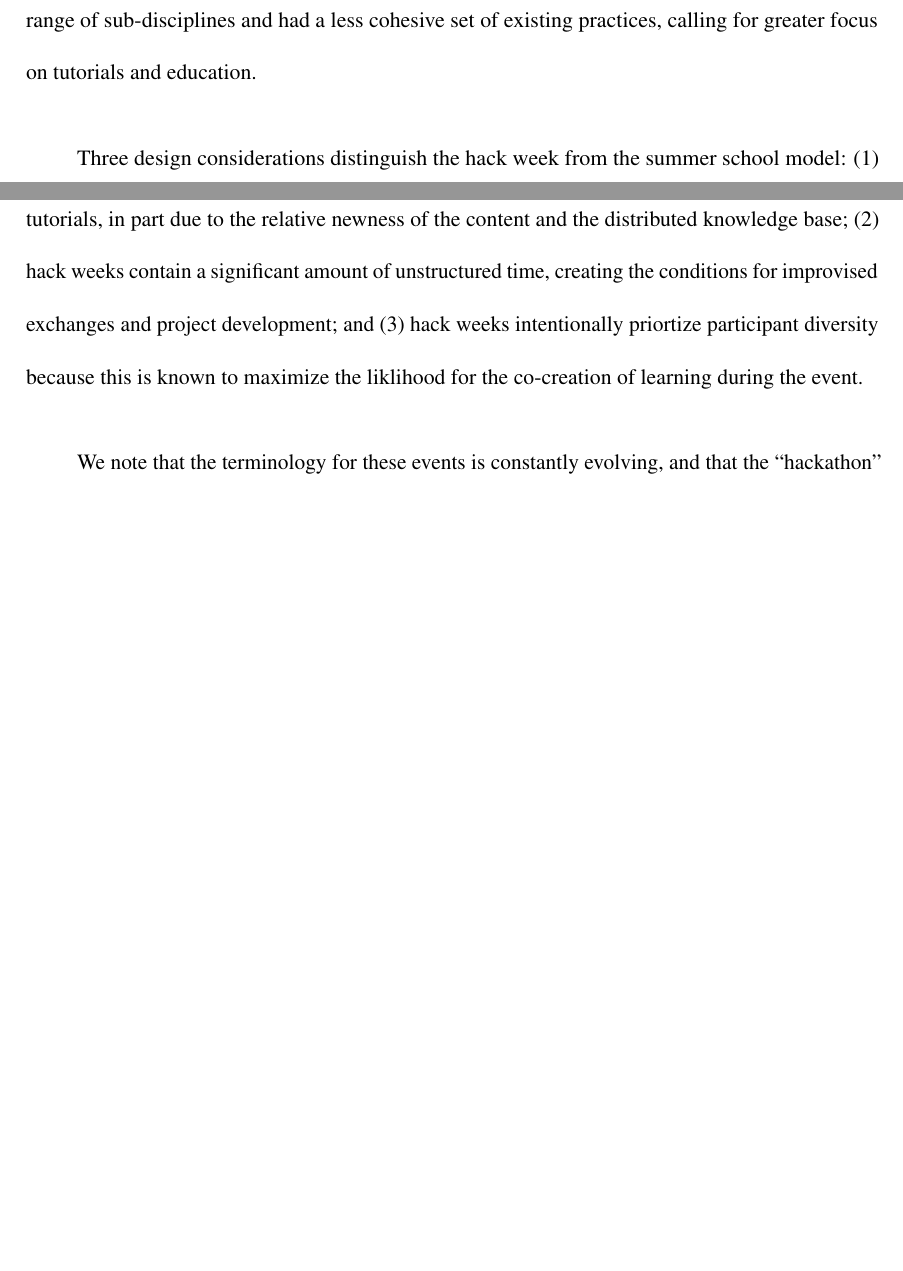
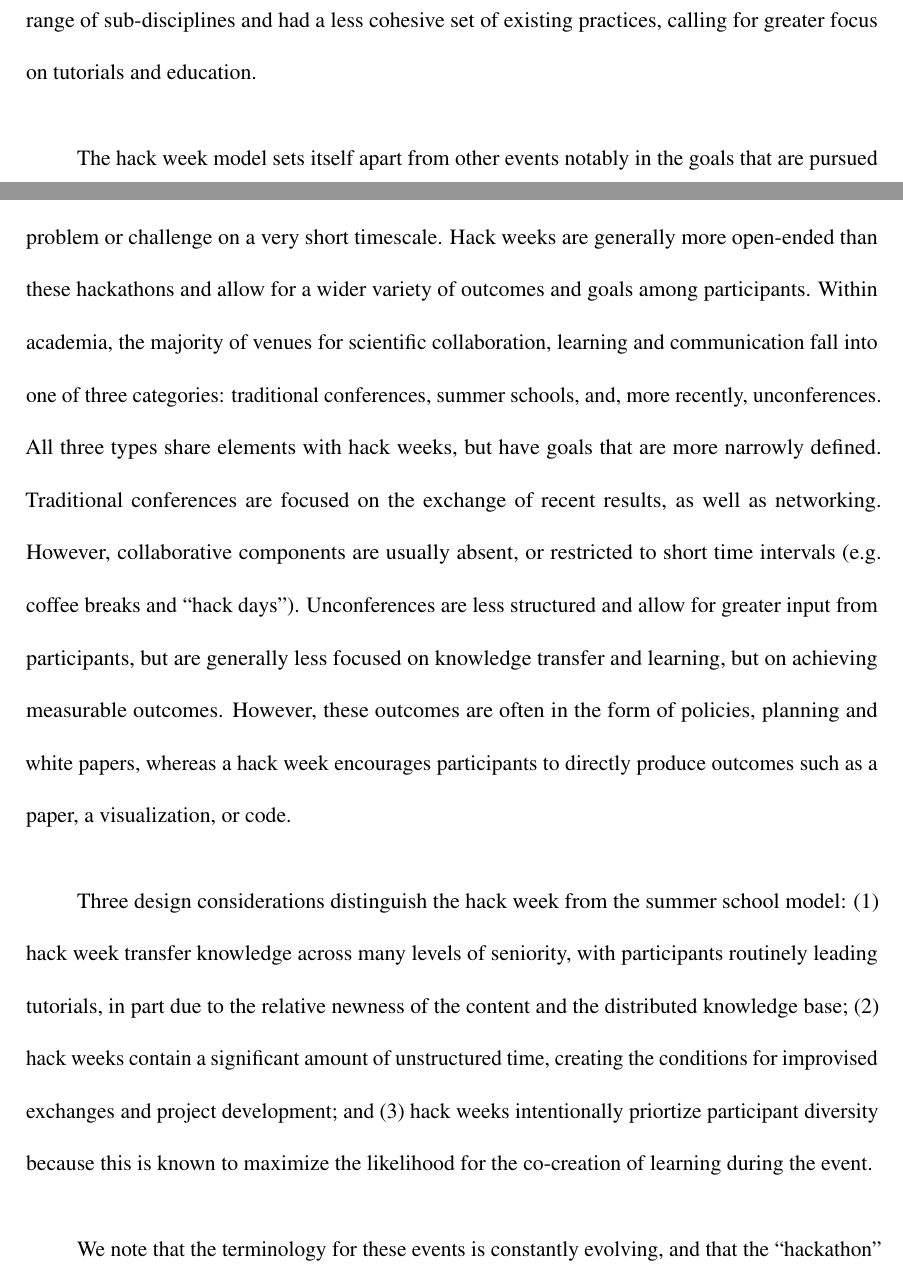
Before and after one commit to uwescience/HackWeek-Writeup, a LaTeX paper (old_nature_draft/paper.tex, which reads sections/what.tex): two parts of pages 5 and 6 of 26, joined at a grey line, cut so that both start at the same text, the shorter picture padded with empty space. Compiled offline with pdfLaTeX.

Commit message:
Added a bit of text to the hackathon section

```diff
--- a/sections/what.tex
+++ b/sections/what.tex
@@ -18,7 +18,9 @@ Within the communal model we see these tools being implemented across a spectrum
 For example, the astronomy community is relatively small and has a foundation of shared approaches and software implementations, allowing for a greater focus on project work over formal tutorials.
 In contrast, both the neuro- and geoscience communities covered a broader range of sub-disciplines and had a less cohesive set of existing practices, calling for greater focus on tutorials and education.
 
-Three design considerations distinguish the hack week from the summer school model: (1) hack week transfer knowledge across many levels of senority, with participants routinely leading tutorials, in part due to the relative newness of the content and the distributed knowledge base; (2) hack weeks contain a significant amount of unstructured time, creating the conditions for improvised exchanges and project development; and (3) hack weeks intentionally priortize participant diversity because this is known to maximize the liklihood for the co-creation of learning during the event.
+The hack week model sets itself apart from other events notably in the goals that are pursued (see also Figure \ref{fig:hackspectrum}). Many industry hackathons are focused on delivering solutions to a specific problem or challenge on a very short timescale. Hack weeks are generally more open-ended than these hackathons and allow for a wider variety of outcomes and goals among participants. Within academia, the majority of venues for scientific collaboration, learning and communication fall into one of three categories: traditional conferences, summer schools, and, more recently, unconferences. All three types share elements with hack weeks, but have goals that are more narrowly defined. Traditional conferences are focused on the exchange of recent results, as well as networking. However, collaborative components are usually absent, or restricted to short time intervals (e.g.\ coffee breaks and ``hack days''). Unconferences are less structured and allow for greater input from participants, but are generally less focused on knowledge transfer and learning, but on achieving measurable outcomes. However, these outcomes are often in the form of policies, planning and white papers, whereas a hack week encourages participants to directly produce outcomes such as a paper, a visualization, or code.
+
+Three design considerations distinguish the hack week from the summer school model: (1) hack week transfer knowledge across many levels of seniority, with participants routinely leading tutorials, in part due to the relative newness of the content and the distributed knowledge base; (2) hack weeks contain a significant amount of unstructured time, creating the conditions for improvised exchanges and project development; and (3) hack weeks intentionally priortize participant diversity because this is known to maximize the likelihood for the co-creation of learning during the event.
 
 We note that the terminology for these events is constantly evolving, and that the ``hackathon'' concept may have implicit connotations that are disfavored in some communities.
 One criticism of hackathons is that they propel the ``geek'' stereotype and may present a barrier to creating an inclusive working environment, especially for individuals traditionally underrepresented in science and technology \cite{Decker2015}.
```
Also changed, not shown: sections/what.tex (2 more changed lines).
